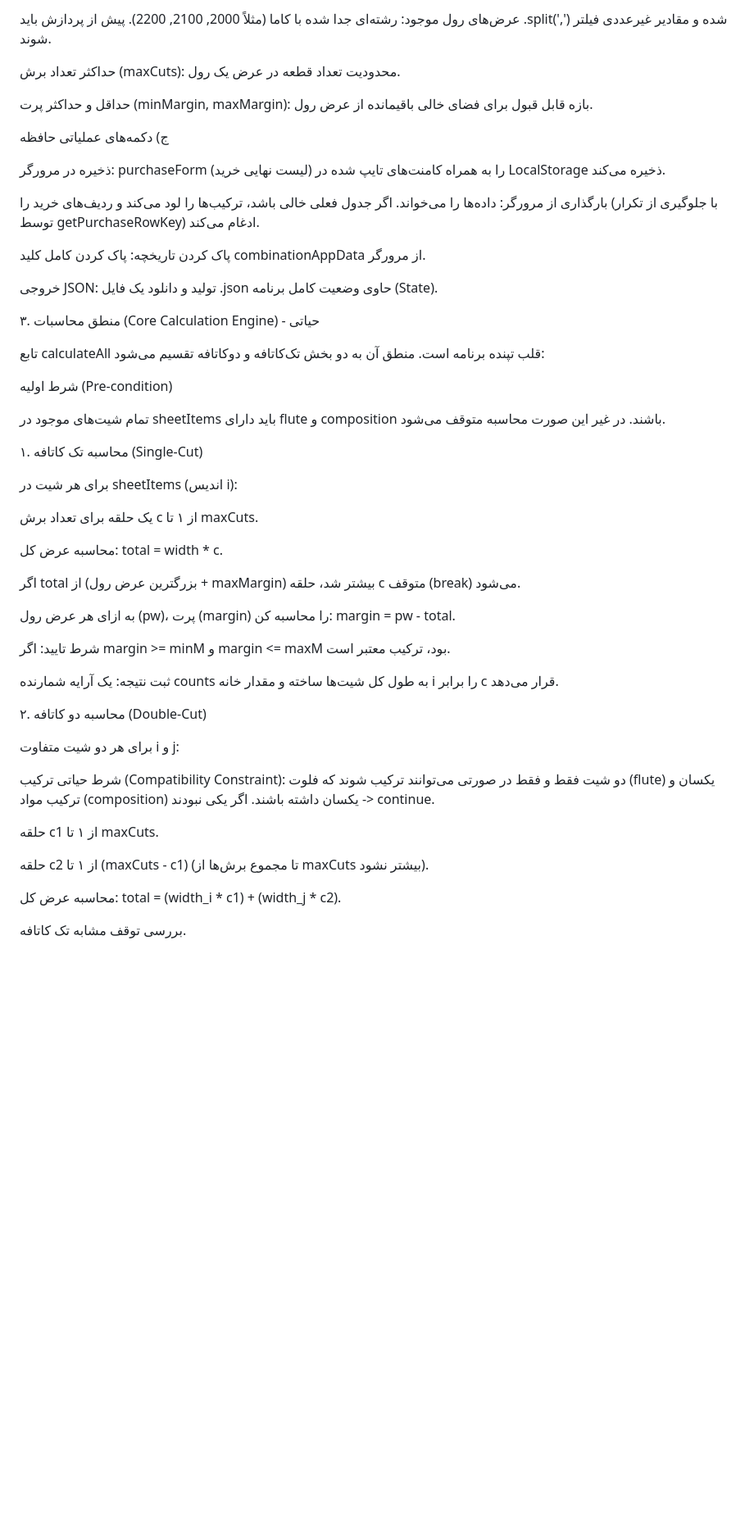
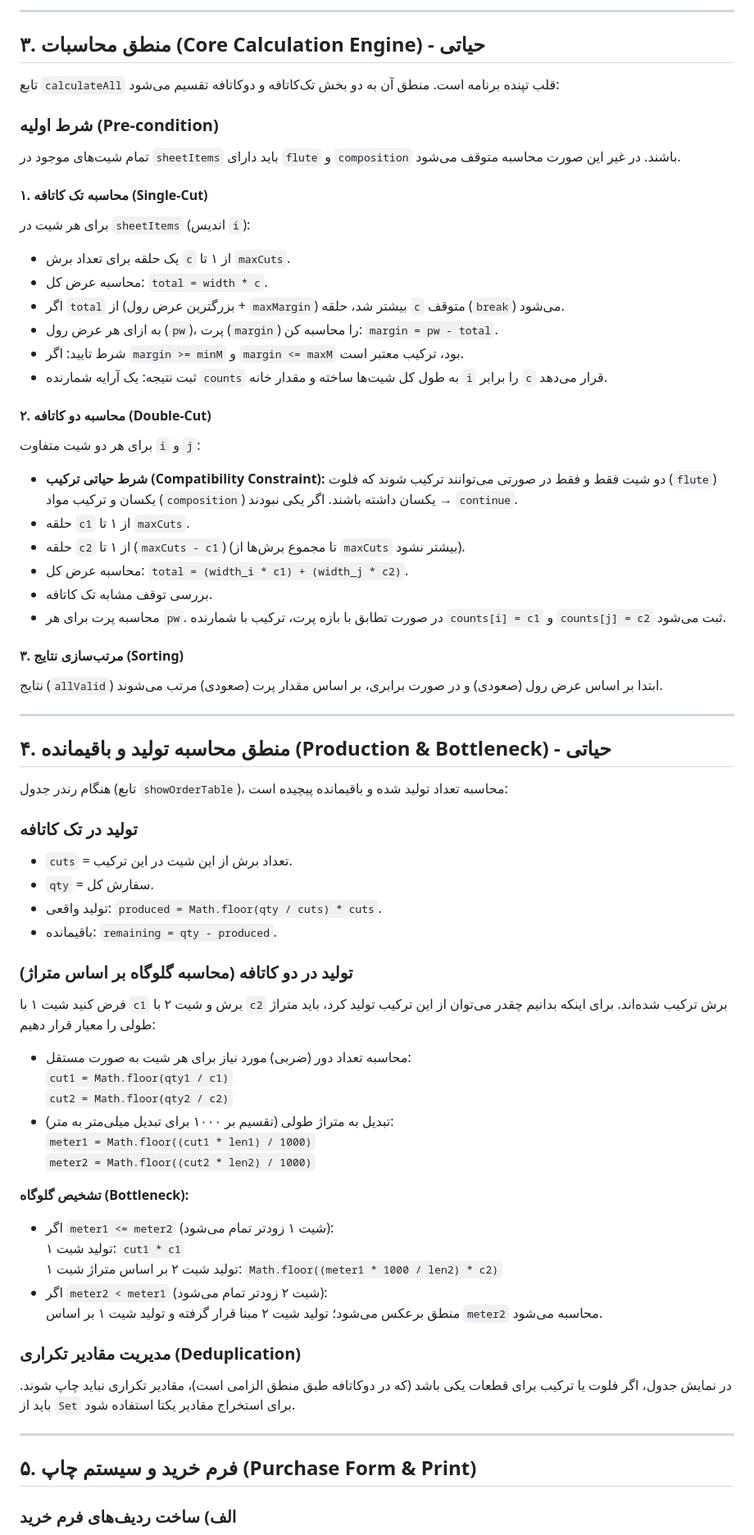
Before and after one commit to mahdisaadati63/sell, a Markdown page: README.md, the part around one of its changes. Shown at 82% size. Rendered like a GitHub page; blank space fills up the shorter version.

```diff
--- a/README.md
+++ b/README.md
@@ -45,55 +70,78 @@ settings: تنظیمات کاربر {paperWidths, maxCutCount, minMargin, maxMar
 
-عرض‌های رول موجود: رشته‌ای جدا شده با کاما (مثلاً 2000, 2100, 2200). پیش از پردازش باید .split(',') شده و مقادیر غیرعددی فیلتر شوند.
+---
 
-حداکثر تعداد برش (maxCuts): محدودیت تعداد قطعه در عرض یک رول.
+## ۳. منطق محاسبات (Core Calculation Engine) - حیاتی
 
-حداقل و حداکثر پرت (minMargin, maxMargin): بازه قابل قبول برای فضای خالی باقیمانده از عرض رول.
+تابع `calculateAll` قلب تپنده برنامه است. منطق آن به دو بخش تک‌کاتافه و دوکاتافه تقسیم می‌شود:
 
-ج) دکمه‌های عملیاتی حافظه
+### شرط اولیه (Pre-condition)
 
-ذخیره در مرورگر: purchaseForm (لیست نهایی خرید) را به همراه کامنت‌های تایپ شده در LocalStorage ذخیره می‌کند.
+تمام شیت‌های موجود در `sheetItems` باید دارای `flute` و `composition` باشند. در غیر این صورت محاسبه متوقف می‌شود.
 
-بارگذاری از مرورگر: داده‌ها را می‌خواند. اگر جدول فعلی خالی باشد، ترکیب‌ها را لود می‌کند و ردیف‌های خرید را (با جلوگیری از تکرار توسط getPurchaseRowKey) ادغام می‌کند.
+#### ۱. محاسبه تک کاتافه (Single-Cut)
 
-پاک کردن تاریخچه: پاک کردن کامل کلید combinationAppData از مرورگر.
+برای هر شیت در `sheetItems` (اندیس `i`):
 
-خروجی JSON: تولید و دانلود یک فایل .json حاوی وضعیت کامل برنامه (State).
+- یک حلقه برای تعداد برش `c` از ۱ تا `maxCuts`.
+- محاسبه عرض کل: `total = width * c`.
+- اگر `total` از (بزرگترین عرض رول + `maxMargin`) بیشتر شد، حلقه `c` متوقف (`break`) می‌شود.
+- به ازای هر عرض رول (`pw`)، پرت (`margin`) را محاسبه کن: `margin = pw - total`.
+- شرط تایید: اگر `margin >= minM` و `margin <= maxM` بود، ترکیب معتبر است.
+- ثبت نتیجه: یک آرایه شمارنده `counts` به طول کل شیت‌ها ساخته و مقدار خانه `i` را برابر `c` قرار می‌دهد.
 
-۳. منطق محاسبات (Core Calculation Engine) - حیاتی
+#### ۲. محاسبه دو کاتافه (Double-Cut)
 
-تابع calculateAll قلب تپنده برنامه است. منطق آن به دو بخش تک‌کاتافه و دوکاتافه تقسیم می‌شود:
+برای هر دو شیت متفاوت `i` و `j`:
 
-شرط اولیه (Pre-condition)
+- **شرط حیاتی ترکیب (Compatibility Constraint):** دو شیت فقط و فقط در صورتی می‌توانند ترکیب شوند که فلوت (`flute`) یکسان و ترکیب مواد (`composition`) یکسان داشته باشند. اگر یکی نبودند → `continue`.
+- حلقه `c1` از ۱ تا `maxCuts`.
+- حلقه `c2` از ۱ تا (`maxCuts - c1`) (تا مجموع برش‌ها از `maxCuts` بیشتر نشود).
+- محاسبه عرض کل: `total = (width_i * c1) + (width_j * c2)`.
+- بررسی توقف مشابه تک کاتافه.
+- محاسبه پرت برای هر `pw`. در صورت تطابق با بازه پرت، ترکیب با شمارنده `counts[i] = c1` و `counts[j] = c2` ثبت می‌شود.
 
-تمام شیت‌های موجود در sheetItems باید دارای flute و composition باشند. در غیر این صورت محاسبه متوقف می‌شود.
+#### ۳. مرتب‌سازی نتایج (Sorting)
 
-۱. محاسبه تک کاتافه (Single-Cut)
+نتایج (`allValid`) ابتدا بر اساس عرض رول (صعودی) و در صورت برابری، بر اساس مقدار پرت (صعودی) مرتب می‌شوند.
 
-برای هر شیت در sheetItems (اندیس i):
+---
 
-یک حلقه برای تعداد برش c از ۱ تا maxCuts.
+## ۴. منطق محاسبه تولید و باقیمانده (Production & Bottleneck) - حیاتی
 
-محاسبه عرض کل: total = width * c.
+هنگام رندر جدول (تابع `showOrderTable`)، محاسبه تعداد تولید شده و باقیمانده پیچیده است:
 
-اگر total از (بزرگترین عرض رول + maxMargin) بیشتر شد، حلقه c متوقف (break) می‌شود.
+### تولید در تک کاتافه
 
-به ازای هر عرض رول (pw)، پرت (margin) را محاسبه کن: margin = pw - total.
+- `cuts` = تعداد برش از این شیت در این ترکیب.
+- `qty` = سفارش کل.
+- تولید واقعی: `produced = Math.floor(qty / cuts) * cuts`.
+- باقیمانده: `remaining = qty - produced`.
 
-شرط تایید: اگر margin >= minM و margin <= maxM بود، ترکیب معتبر است.
+### تولید در دو کاتافه (محاسبه گلوگاه بر اساس متراژ)
 
-ثبت نتیجه: یک آرایه شمارنده counts به طول کل شیت‌ها ساخته و مقدار خانه i را برابر c قرار می‌دهد.
+فرض کنید شیت ۱ با `c1` برش و شیت ۲ با `c2` برش ترکیب شده‌اند. برای اینکه بدانیم چقدر می‌توان از این ترکیب تولید کرد، باید متراژ طولی را معیار قرار دهیم:
 
-۲. محاسبه دو کاتافه (Double-Cut)
+- محاسبه تعداد دور (ضربی) مورد نیاز برای هر شیت به صورت مستقل:
+  `cut1 = Math.floor(qty1 / c1)`
+  `cut2 = Math.floor(qty2 / c2)`
+- تبدیل به متراژ طولی (تقسیم بر ۱۰۰۰ برای تبدیل میلی‌متر به متر):
+  `meter1 = Math.floor((cut1 * len1) / 1000)`
+  `meter2 = Math.floor((cut2 * len2) / 1000)`
 
-برای هر دو شیت متفاوت i و j:
+**تشخیص گلوگاه (Bottleneck):**
+- اگر `meter1 <= meter2` (شیت ۱ زودتر تمام می‌شود):
+  تولید شیت ۱: `cut1 * c1`
+  تولید شیت ۲ بر اساس متراژ شیت ۱: `Math.floor((meter1 * 1000 / len2) * c2)`
+- اگر `meter2 < meter1` (شیت ۲ زودتر تمام می‌شود):
+  منطق برعکس می‌شود؛ تولید شیت ۲ مبنا قرار گرفته و تولید شیت ۱ بر اساس `meter2` محاسبه می‌شود.
 
-شرط حیاتی ترکیب (Compatibility Constraint): دو شیت فقط و فقط در صورتی می‌توانند ترکیب شوند که فلوت (flute) یکسان و ترکیب مواد (composition) یکسان داشته باشند. اگر یکی نبودند -> continue.
+### مدیریت مقادیر تکراری (Deduplication)
 
-حلقه c1 از ۱ تا maxCuts.
+در نمایش جدول، اگر فلوت یا ترکیب برای قطعات یکی باشد (که در دوکاتافه طبق منطق الزامی است)، مقادیر تکراری نباید چاپ شوند. باید از `Set` برای استخراج مقادیر یکتا استفاده شود.
 
-حلقه c2 از ۱ تا (maxCuts - c1) (تا مجموع برش‌ها از maxCuts بیشتر نشود).
+---
 
-محاسبه عرض کل: total = (width_i * c1) + (width_j * c2).
+## ۵. فرم خرید و سیستم چاپ (Purchase Form & Print)
 
-بررسی توقف مشابه تک کاتافه.
+### الف) ساخت ردیف‌های فرم خرید
 
```
Also changed, not shown: other parts of README.md (+116 -97 lines).
